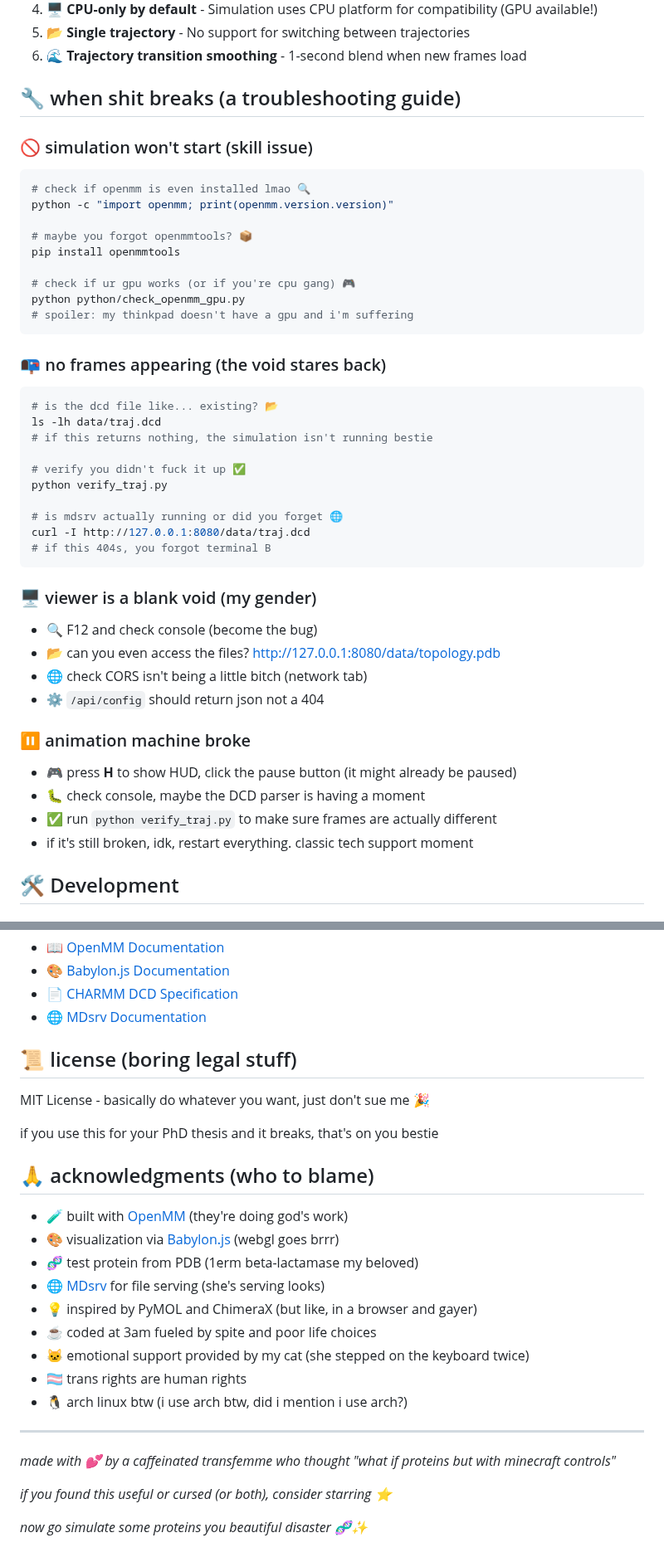
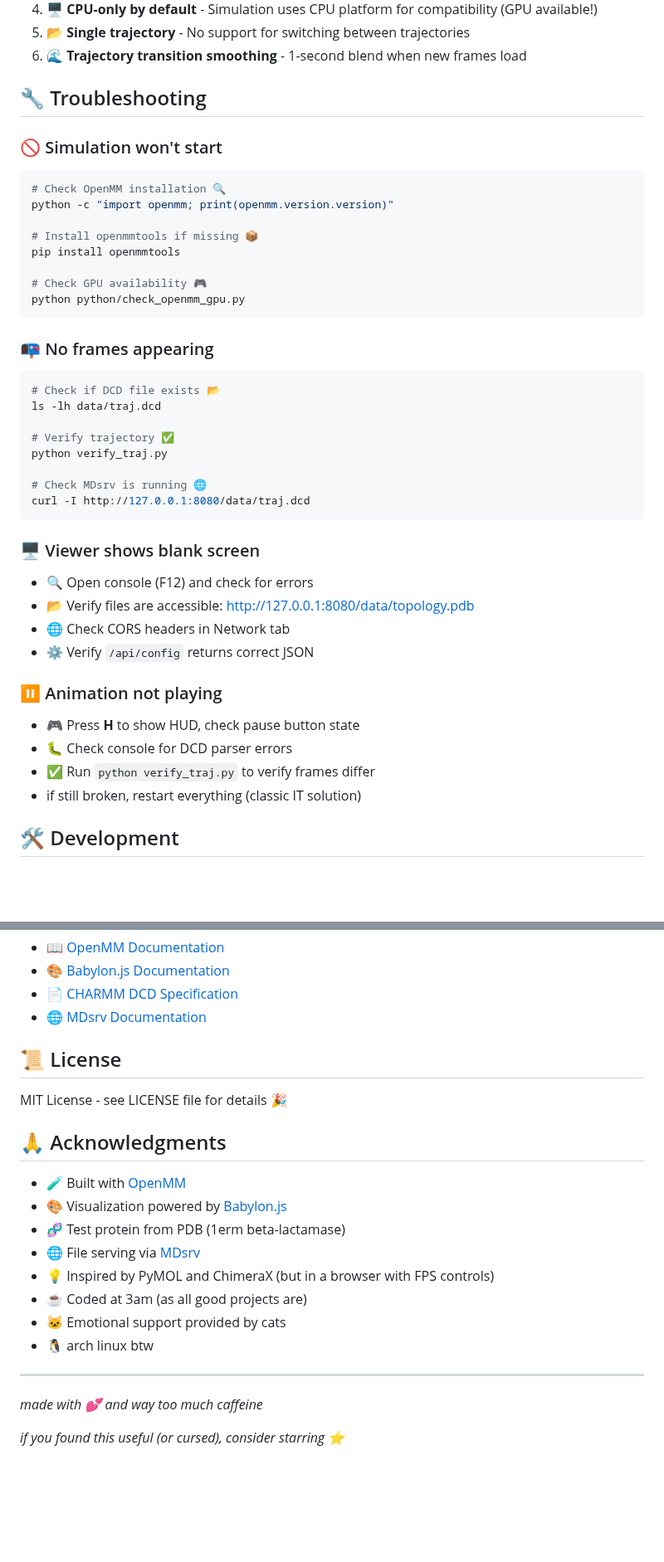
Before and after one commit to sness23/md0, a Markdown page: README.md, 2 parts joined by grey strips. Shown at 83% size. GitHub-like rendering; blank space fills up the shorter version.

````diff
--- a/README.md
+++ b/README.md
@@ -320,50 +309,47 @@ Requires:
 5. 📂 **Single trajectory** - No support for switching between trajectories
 6. 🌊 **Trajectory transition smoothing** - 1-second blend when new frames load
 
-## 🔧 when shit breaks (a troubleshooting guide)
+## 🔧 Troubleshooting
 
-### 🚫 simulation won't start (skill issue)
+### 🚫 Simulation won't start
 
 ```bash
-# check if openmm is even installed lmao 🔍
+# Check OpenMM installation 🔍
 python -c "import openmm; print(openmm.version.version)"
 
-# maybe you forgot openmmtools? 📦
+# Install openmmtools if missing 📦
 pip install openmmtools
 
-# check if ur gpu works (or if you're cpu gang) 🎮
+# Check GPU availability 🎮
 python python/check_openmm_gpu.py
-# spoiler: my thinkpad doesn't have a gpu and i'm suffering
 ```
 
-### 📭 no frames appearing (the void stares back)
+### 📭 No frames appearing
 
 ```bash
-# is the dcd file like... existing? 📂
+# Check if DCD file exists 📂
 ls -lh data/traj.dcd
-# if this returns nothing, the simulation isn't running bestie
 
-# verify you didn't fuck it up ✅
+# Verify trajectory ✅
 python verify_traj.py
 
-# is mdsrv actually running or did you forget 🌐
+# Check MDsrv is running 🌐
 curl -I http://127.0.0.1:8080/data/traj.dcd
-# if this 404s, you forgot terminal B
 ```
 
-### 🖥️ viewer is a blank void (my gender)
+### 🖥️ Viewer shows blank screen
 
-- 🔍 F12 and check console (become the bug)
-- 📂 can you even access the files? http://127.0.0.1:8080/data/topology.pdb
-- 🌐 check CORS isn't being a little bitch (network tab)
-- ⚙️ `/api/config` should return json not a 404
+- 🔍 Open console (F12) and check for errors
+- 📂 Verify files are accessible: http://127.0.0.1:8080/data/topology.pdb
+- 🌐 Check CORS headers in Network tab
+- ⚙️ Verify `/api/config` returns correct JSON
 
-### ⏸️ animation machine broke
+### ⏸️ Animation not playing
 
-- 🎮 press **H** to show HUD, click the pause button (it might already be paused)
-- 🐛 check console, maybe the DCD parser is having a moment
-- ✅ run `python verify_traj.py` to make sure frames are actually different
-- if it's still broken, idk, restart everything. classic tech support moment
+- 🎮 Press **H** to show HUD, check pause button state
+- 🐛 Check console for DCD parser errors
+- ✅ Run `python verify_traj.py` to verify frames differ
+- if still broken, restart everything (classic IT solution)
 
 ## 🛠️ Development
 
@@ -405,28 +391,23 @@ curl -I http://127.0.0.1:8080/data/traj.dcd
 - 📄 [CHARMM DCD Specification](https://www.ks.uiuc.edu/Research/vmd/plugins/molfile/dcdplugin.html)
 - 🌐 [MDsrv Documentation](https://github.com/arose/mdsrv)
 
-## 📜 license (boring legal stuff)
+## 📜 License
 
-MIT License - basically do whatever you want, just don't sue me 🎉
+MIT License - see LICENSE file for details 🎉
 
-if you use this for your PhD thesis and it breaks, that's on you bestie
+## 🙏 Acknowledgments
 
-## 🙏 acknowledgments (who to blame)
-
-- 🧪 built with [OpenMM](https://openmm.org/) (they're doing god's work)
-- 🎨 visualization via [Babylon.js](https://www.babylonjs.com/) (webgl goes brrr)
-- 🧬 test protein from PDB (1erm beta-lactamase my beloved)
-- 🌐 [MDsrv](https://github.com/arose/mdsrv) for file serving (she's serving looks)
-- 💡 inspired by PyMOL and ChimeraX (but like, in a browser and gayer)
-- ☕ coded at 3am fueled by spite and poor life choices
-- 🐱 emotional support provided by my cat (she stepped on the keyboard twice)
-- 🏳️‍⚧️ trans rights are human rights
-- 🐧 arch linux btw (i use arch btw, did i mention i use arch?)
+- 🧪 Built with [OpenMM](https://openmm.org/)
+- 🎨 Visualization powered by [Babylon.js](https://www.babylonjs.com/)
+- 🧬 Test protein from PDB (1erm beta-lactamase)
+- 🌐 File serving via [MDsrv](https://github.com/arose/mdsrv)
+- 💡 Inspired by PyMOL and ChimeraX (but in a browser with FPS controls)
+- ☕ Coded at 3am (as all good projects are)
+- 🐱 Emotional support provided by cats
+- 🐧 arch linux btw
 
 ---
 
-*made with 💕 by a caffeinated transfemme who thought "what if proteins but with minecraft controls"*
+*made with 💕 and way too much caffeine*
 
-*if you found this useful or cursed (or both), consider starring ⭐*
-
-*now go simulate some proteins you beautiful disaster 🧬✨*
+*if you found this useful (or cursed), consider starring ⭐*
````
Also changed, not shown: other parts of README.md (+49 -60 lines).
